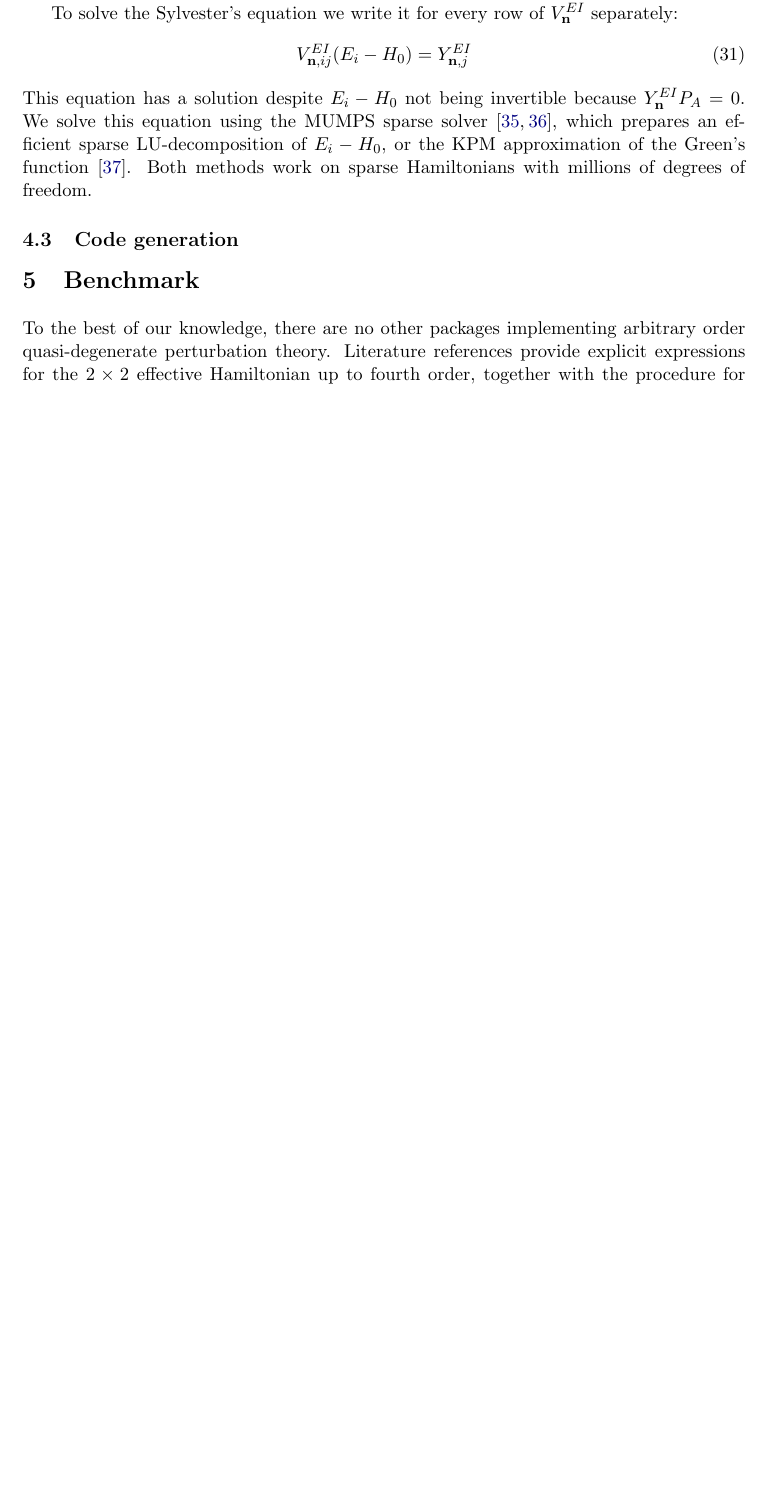
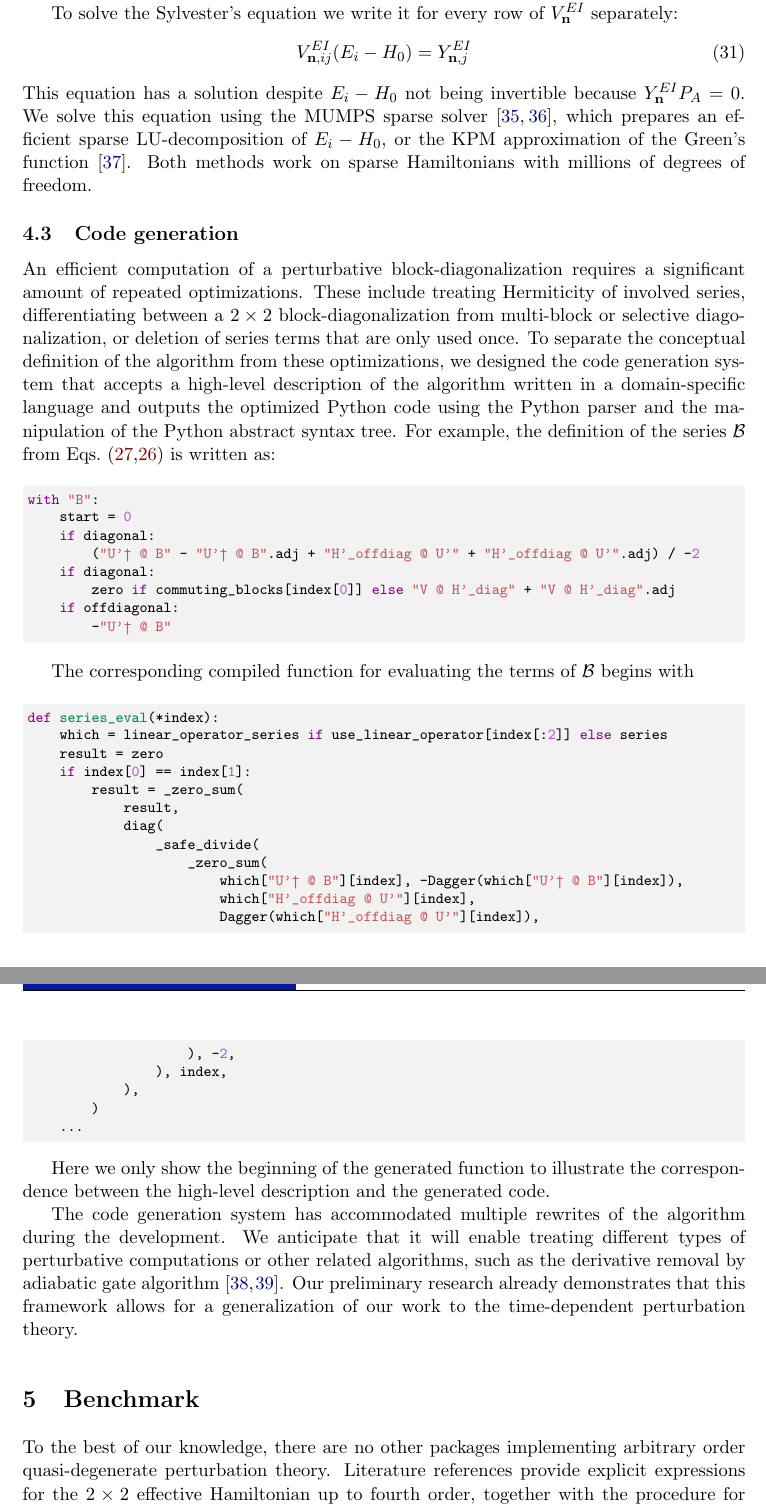
Before and after one commit to quantum-tinkerer/pymablock, a LaTeX document (paper/paper.tex, which reads paper/implementation.tex): part of page 19 of 26 before the commit and two parts of pages 19 and 20 of 27 after it, the two joined at a grey line, cut so that both start at the same text, the shorter picture padded with empty space. Compiled offline with pdfLaTeX.

Commit message:
add a subsection about code generation

```diff
--- a/paper/implementation.tex
+++ b/paper/implementation.tex
@@ -90,5 +90,43 @@ Both methods work on sparse Hamiltonians with millions of degrees of freedom.
 \label{sec:codegen}
 
 \co{To automate the implementation of the optimizations and allow further development of the algorithm, we design a code generation system.}
+An efficient computation of a perturbative block-diagonalization requires a significant amount of repeated optimizations.
+These include treating Hermiticity of involved series, differentiating between a $2\times 2$ block-diagonalization from multi-block or selective diagonalization, or deletion of series terms that are only used once.
+To separate the conceptual definition of the algorithm from these optimizations, we designed the code generation system that accepts a high-level description of the algorithm written in a domain-specific language and outputs the optimized Python code using the Python parser and the manipulation of the Python abstract syntax tree.
+For example, the definition of the series $\mathcal{B}$ from Eqs.~(\ref{eq:B_diag},\ref{eq:B_offdiag}) is written as:
+\begin{minted}{python}
+with "B":
+    start = 0
+    if diagonal:
+        ("U'† @ B" - "U'† @ B".adj + "H'_offdiag @ U'" + "H'_offdiag @ U'".adj) / -2
+    if diagonal:
+        zero if commuting_blocks[index[0]] else "V @ H'_diag" + "V @ H'_diag".adj
+    if offdiagonal:
+        -"U'† @ B"
+\end{minted}
+The corresponding compiled function for evaluating the terms of $\mathcal{B}$ begins with
+\begin{minted}{python}
+def series_eval(*index):
+    which = linear_operator_series if use_linear_operator[index[:2]] else series
+    result = zero
+    if index[0] == index[1]:
+        result = _zero_sum(
+            result,
+            diag(
+                _safe_divide(
+                    _zero_sum(
+                        which["U'† @ B"][index], -Dagger(which["U'† @ B"][index]),
+                        which["H'_offdiag @ U'"][index],
+                        Dagger(which["H'_offdiag @ U'"][index]),
+                    ), -2,
+                ), index,
+            ),
+        )
+    ...
+\end{minted}
+Here we only show the beginning of the generated function to illustrate the correspondence between the high-level description and the generated code.
 
 \co{This enables further optimizations and extensions of the algorithm.}
+The code generation system has accommodated multiple rewrites of the algorithm during the development.
+We anticipate that it will enable treating different types of perturbative computations or other related algorithms, such as the derivative removal by adiabatic gate algorithm~\cite{Motzoi_2009,Theis_2018}.
+Our preliminary research already demonstrates that this framework allows for a generalization of our work to the time-dependent perturbation theory.
```
Also changed, not shown: paper/algorithm.tex (+1 -0 lines), paper/main.bib (+29 -0 lines).
